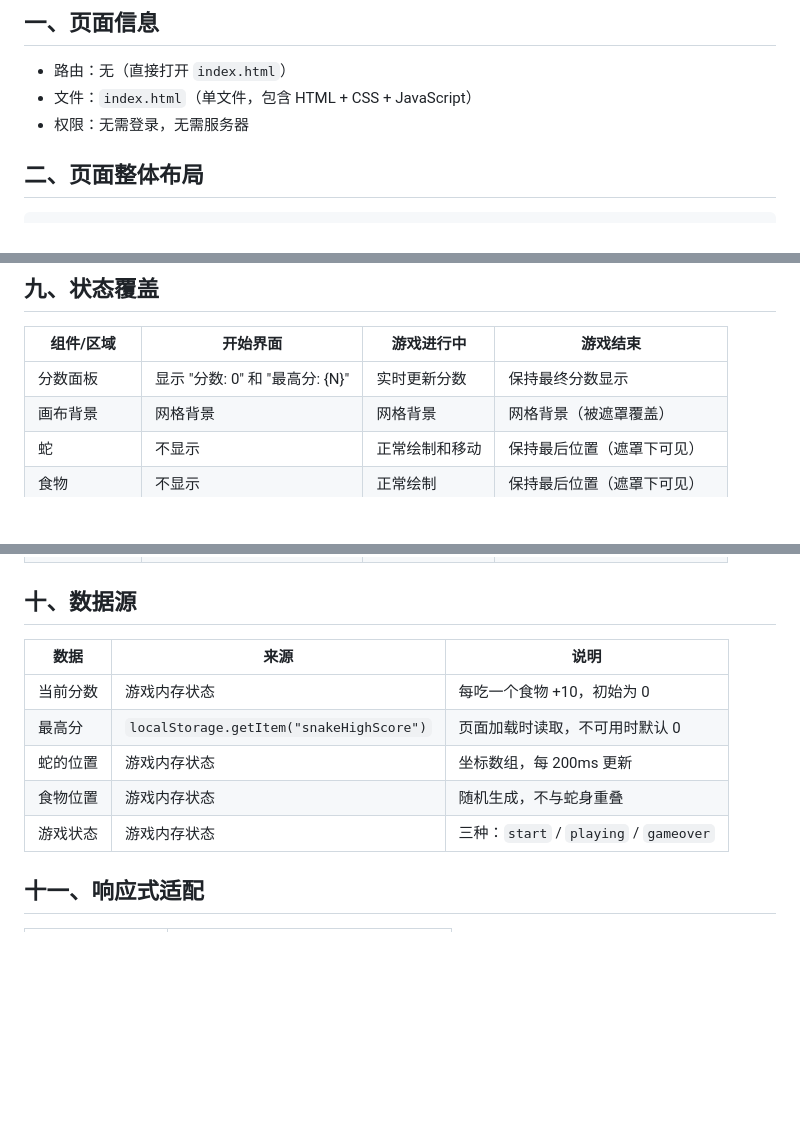
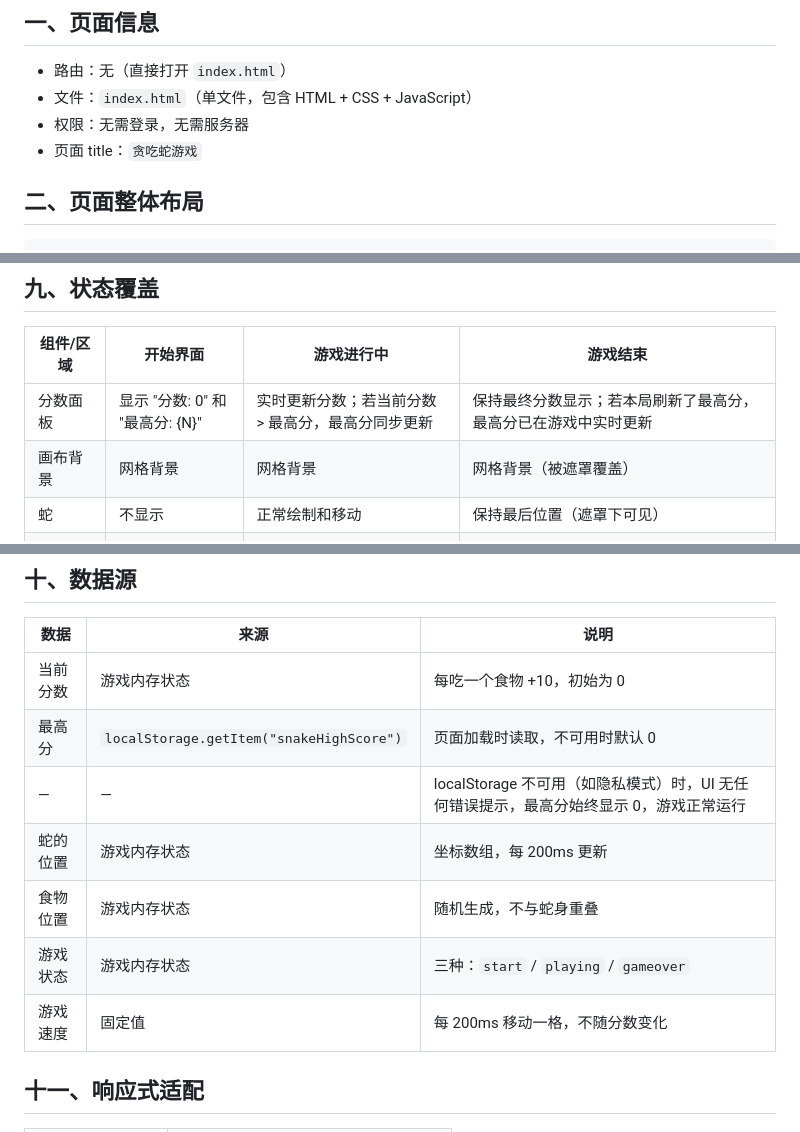
Before and after one commit to jinpeng-vnode/snake-game, a Markdown page: design/ui/L1-TASK-002-游戏主界面.md, 3 parts joined by grey strips. Drawn GitHub-style; blank space fills up the shorter version.

Commit message:
docs(ui): L1-TASK-002 补充遗漏项：页面title、最高分实时更新说明、localStorage降级说明、游戏速度参数

```diff
--- a/design/ui/L1-TASK-002-游戏主界面.md
+++ b/design/ui/L1-TASK-002-游戏主界面.md
@@ -5,6 +5,7 @@
 - 路由：无（直接打开 `index.html`）
 - 文件：`index.html`（单文件，包含 HTML + CSS + JavaScript）
 - 权限：无需登录，无需服务器
+- 页面 title：`贪吃蛇游戏`
 
 ## 二、页面整体布局
 
@@ -233,7 +234,7 @@
 
 | 组件/区域 | 开始界面 | 游戏进行中 | 游戏结束 |
 |-----------|----------|------------|----------|
-| 分数面板 | 显示 "分数: 0" 和 "最高分: {N}" | 实时更新分数 | 保持最终分数显示 |
+| 分数面板 | 显示 "分数: 0" 和 "最高分: {N}" | 实时更新分数；若当前分数 > 最高分，最高分同步更新 | 保持最终分数显示；若本局刷新了最高分，最高分已在游戏中实时更新 |
 | 画布背景 | 网格背景 | 网格背景 | 网格背景（被遮罩覆盖） |
 | 蛇 | 不显示 | 正常绘制和移动 | 保持最后位置（遮罩下可见） |
 | 食物 | 不显示 | 正常绘制 | 保持最后位置（遮罩下可见） |
@@ -250,9 +251,11 @@
 |------|------|------|
 | 当前分数 | 游戏内存状态 | 每吃一个食物 +10，初始为 0 |
 | 最高分 | `localStorage.getItem("snakeHighScore")` | 页面加载时读取，不可用时默认 0 |
+| — | — | localStorage 不可用（如隐私模式）时，UI 无任何错误提示，最高分始终显示 0，游戏正常运行 |
 | 蛇的位置 | 游戏内存状态 | 坐标数组，每 200ms 更新 |
 | 食物位置 | 游戏内存状态 | 随机生成，不与蛇身重叠 |
 | 游戏状态 | 游戏内存状态 | 三种：`start` / `playing` / `gameover` |
+| 游戏速度 | 固定值 | 每 200ms 移动一格，不随分数变化 |
 
 ## 十一、响应式适配
 
```
